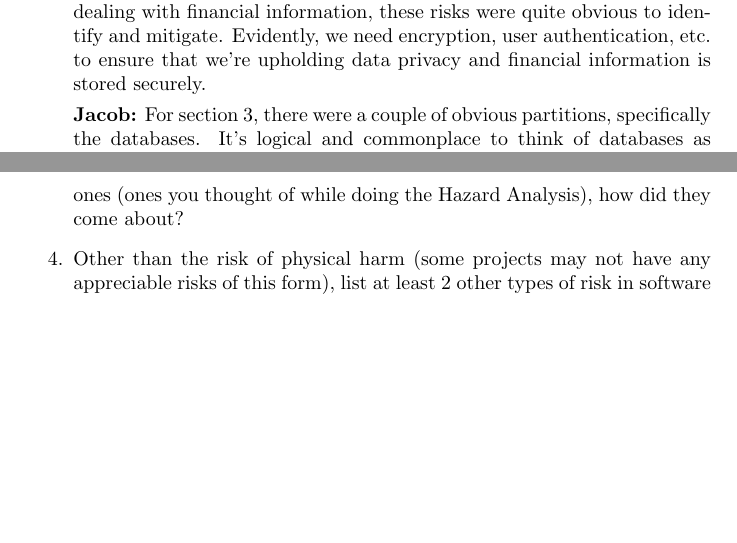
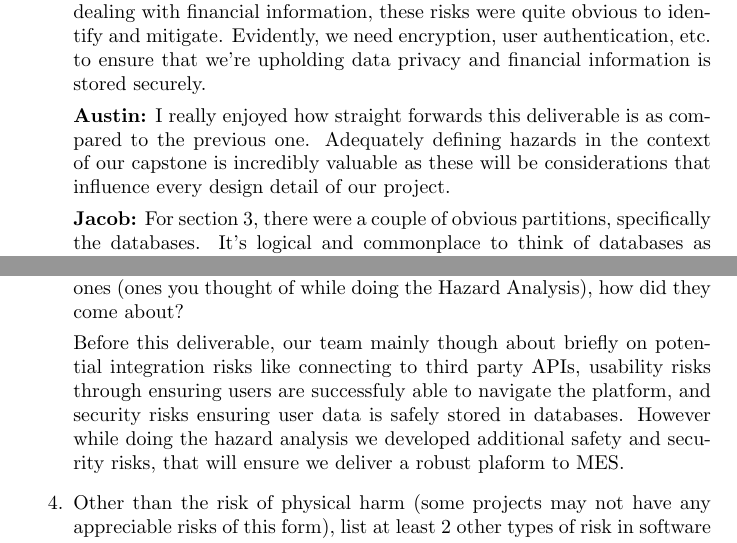
Before and after one commit to ausbennett/mes-finance-platform, a LaTeX document (docs/HazardAnalysis/HazardAnalysis.tex): two parts of pages 11 and 12 of 12, joined at a grey line, cut so that both start at the same text, the shorter picture padded with empty space. Compiled offline with pdfLaTeX.

Commit message:
Austin Reflection

```diff
--- a/docs/HazardAnalysis/HazardAnalysis.tex
+++ b/docs/HazardAnalysis/HazardAnalysis.tex
@@ -357,6 +357,8 @@ The following safety and security requirements will be implemented in the future
 
     \textbf{Adam:} For my section (FMEA tables) brainstorming the actual hazards/risks for the system went relatively well. There aren't any inherent "safety" risks that would endanger anyone's physical well-being, there really are only security risks that we have to worry about. Since we're dealing with financial information, these risks were quite obvious to identify and mitigate. Evidently, we need encryption, user authentication, etc. to ensure that we're upholding data privacy and financial information is stored securely.
 
+    \textbf{Austin:} I really enjoyed how straight forwards this deliverable is as compared to the previous one. Adequately defining hazards in the context of our capstone is incredibly valuable as these will be considerations that influence every design detail of our project.
+
     \textbf{Jacob:} For section 3, there were a couple of obvious partitions, specifically the databases. It's logical and commonplace to think of databases as separate from the other software components, so with that there were a couple easy partitions to make right out of the gate.
     \item What pain points did you experience during this deliverable, and how
     did you resolve them?
@@ -369,6 +371,9 @@ The following safety and security requirements will be implemented in the future
     deliverable, and which did you think of while doing this deliverable? For
     the latter ones (ones you thought of while doing the Hazard Analysis), how
     did they come about?
+
+    Before this deliverable, our team mainly though about briefly on potential integration risks like connecting to third party APIs, usability risks through ensuring users are successfuly able to navigate the platform, and security risks ensuring user data is safely stored in databases. However while doing the hazard analysis we developed additional safety and security risks, that will ensure we deliver a robust plaform to MES.
+
     \item Other than the risk of physical harm (some projects may not have any
     appreciable risks of this form), list at least 2 other types of risk in
     software products. Why are they important to consider?
```
